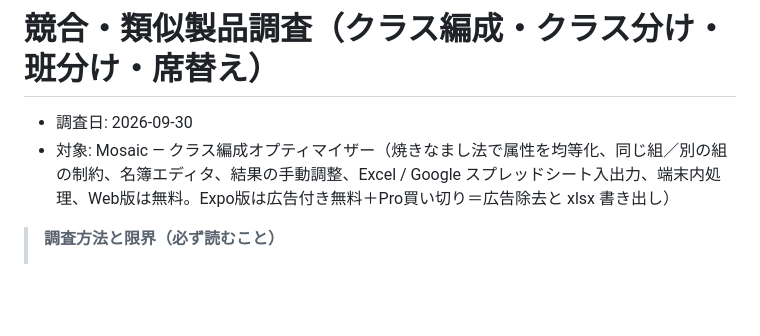
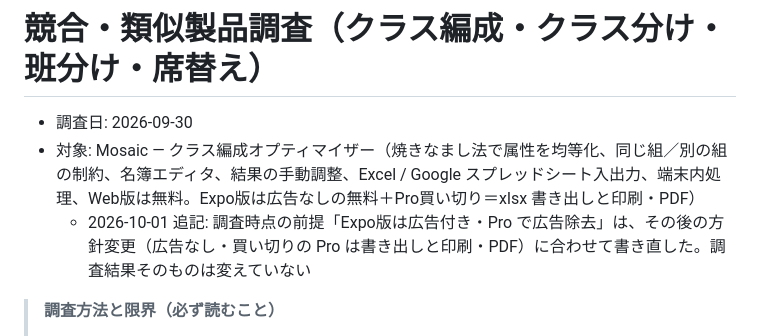
Before and after one commit to ohru131/ClassClassify, a Markdown page: docs/research/competitors.md, the part around the change. Rendered like a GitHub page; blank space fills up the shorter version.

```diff
--- a/docs/research/competitors.md
+++ b/docs/research/competitors.md
@@ -1,7 +1,8 @@
 # 競合・類似製品調査（クラス編成・クラス分け・班分け・席替え）
 
 - 調査日: 2026-09-30
-- 対象: Mosaic — クラス編成オプティマイザー（焼きなまし法で属性を均等化、同じ組／別の組の制約、名簿エディタ、結果の手動調整、Excel / Google スプレッドシート入出力、端末内処理、Web版は無料。Expo版は広告付き無料＋Pro買い切り＝広告除去と xlsx 書き出し）
+- 対象: Mosaic — クラス編成オプティマイザー（焼きなまし法で属性を均等化、同じ組／別の組の制約、名簿エディタ、結果の手動調整、Excel / Google スプレッドシート入出力、端末内処理、Web版は無料。Expo版は広告なしの無料＋Pro買い切り＝xlsx 書き出しと印刷・PDF）
+  - 2026-10-01 追記: 調査時点の前提「Expo版は広告付き・Pro で広告除去」は、その後の方針変更（広告なし・買い切りの Pro は書き出しと印刷・PDF）に合わせて書き直した。調査結果そのものは変えていない
 
 > **調査方法と限界（必ず読むこと）**
 > - 一次情報源は WebSearch の検索結果（タイトルと抜粋）。WebFetch は、この環境の egress ポリシーで
```
Also changed, not shown: docs/research/pain-points-and-target.md (+4 -4 lines).
